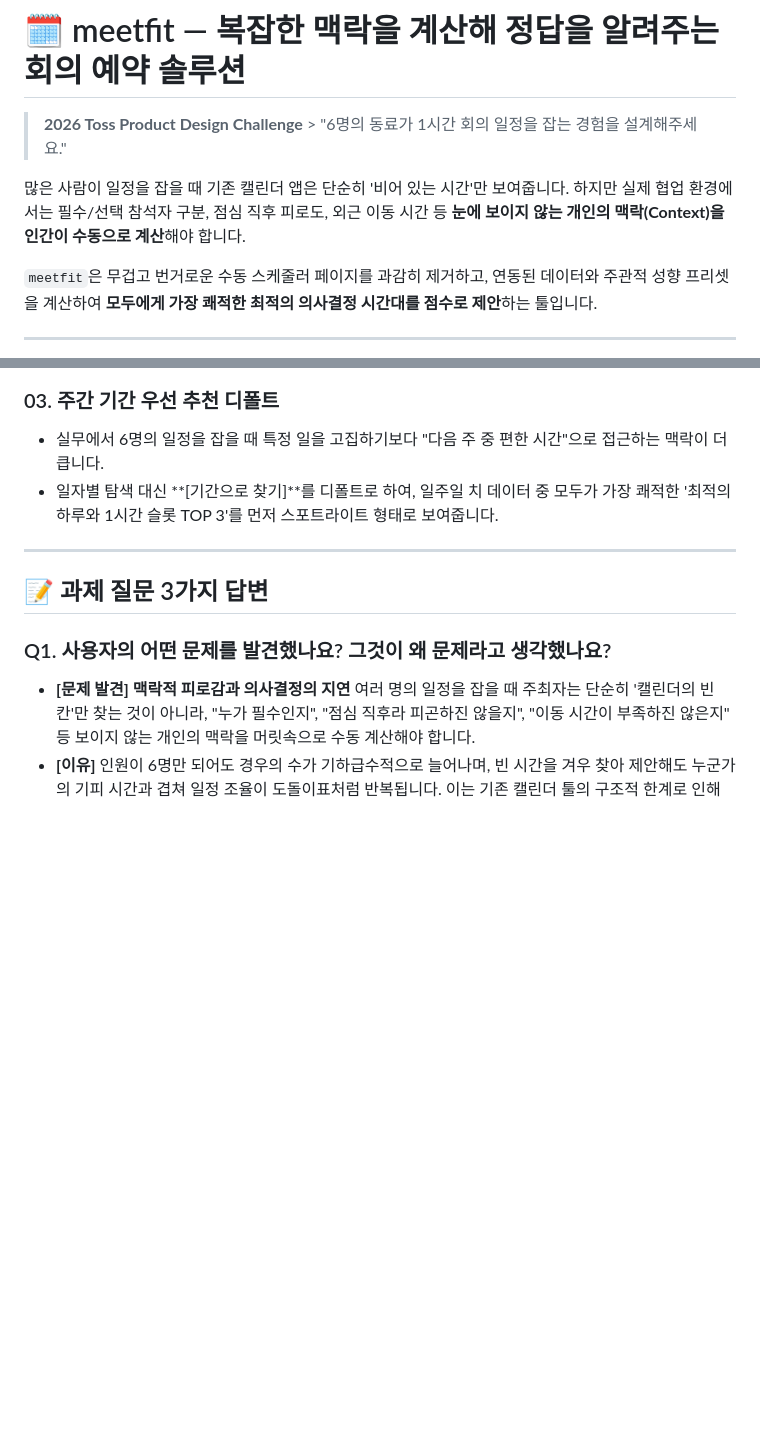
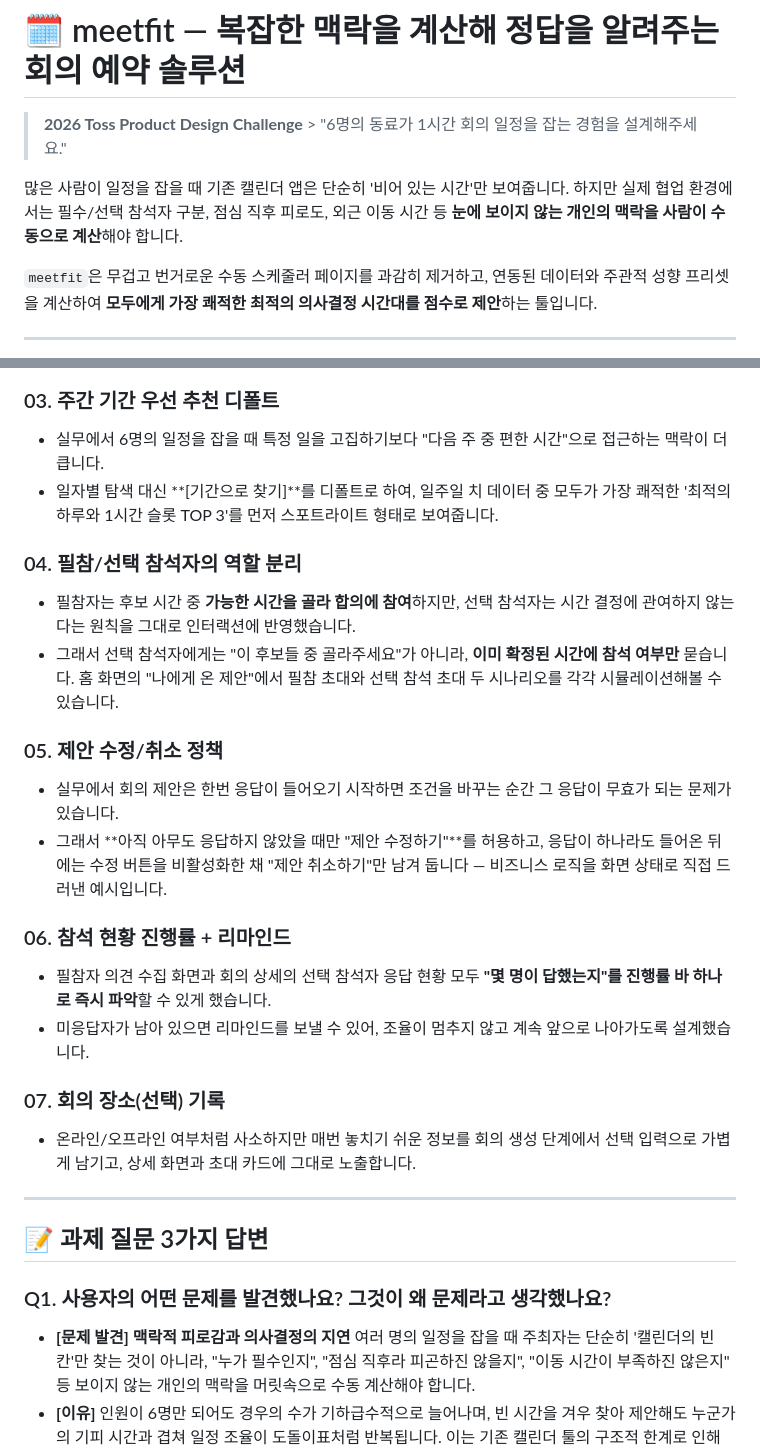
Before and after one commit to onlyone728/meetfit, a Markdown page: readme.md, 2 parts joined by grey strips. Rendered like a GitHub page; blank space fills up the shorter version.

Commit message:
no message

```diff
--- a/readme.md
+++ b/readme.md
@@ -2,7 +2,7 @@
 
 > **2026 Toss Product Design Challenge** > "6명의 동료가 1시간 회의 일정을 잡는 경험을 설계해주세요."
 
-많은 사람이 일정을 잡을 때 기존 캘린더 앱은 단순히 '비어 있는 시간'만 보여줍니다. 하지만 실제 협업 환경에서는 필수/선택 참석자 구분, 점심 직후 피로도, 외근 이동 시간 등 **눈에 보이지 않는 개인의 맥락(Context)을 인간이 수동으로 계산**해야 합니다.
+많은 사람이 일정을 잡을 때 기존 캘린더 앱은 단순히 '비어 있는 시간'만 보여줍니다. 하지만 실제 협업 환경에서는 필수/선택 참석자 구분, 점심 직후 피로도, 외근 이동 시간 등 **눈에 보이지 않는 개인의 맥락을 사람이 수동으로 계산**해야 합니다.
 
 `meetfit`은 무겁고 번거로운 수동 스케줄러 페이지를 과감히 제거하고, 연동된 데이터와 주관적 성향 프리셋을 계산하여 **모두에게 가장 쾌적한 최적의 의사결정 시간대를 점수로 제안**하는 툴입니다.
 
@@ -22,6 +22,21 @@
 * 실무에서 6명의 일정을 잡을 때 특정 일을 고집하기보다 "다음 주 중 편한 시간"으로 접근하는 맥락이 더 큽니다.
 * 일자별 탐색 대신 **[기간으로 찾기]**를 디폴트로 하여, 일주일 치 데이터 중 모두가 가장 쾌적한 '최적의 하루와 1시간 슬롯 TOP 3'를 먼저 스포트라이트 형태로 보여줍니다.
 
+### 04. 필참/선택 참석자의 역할 분리
+* 필참자는 후보 시간 중 **가능한 시간을 골라 합의에 참여**하지만, 선택 참석자는 시간 결정에 관여하지 않는다는 원칙을 그대로 인터랙션에 반영했습니다.
+* 그래서 선택 참석자에게는 "이 후보들 중 골라주세요"가 아니라, **이미 확정된 시간에 참석 여부만** 묻습니다. 홈 화면의 "나에게 온 제안"에서 필참 초대와 선택 참석 초대 두 시나리오를 각각 시뮬레이션해볼 수 있습니다.
+
+### 05. 제안 수정/취소 정책
+* 실무에서 회의 제안은 한번 응답이 들어오기 시작하면 조건을 바꾸는 순간 그 응답이 무효가 되는 문제가 있습니다.
+* 그래서 **아직 아무도 응답하지 않았을 때만 "제안 수정하기"**를 허용하고, 응답이 하나라도 들어온 뒤에는 수정 버튼을 비활성화한 채 "제안 취소하기"만 남겨 둡니다 — 비즈니스 로직을 화면 상태로 직접 드러낸 예시입니다.
+
+### 06. 참석 현황 진행률 + 리마인드
+* 필참자 의견 수집 화면과 회의 상세의 선택 참석자 응답 현황 모두 **"몇 명이 답했는지"를 진행률 바 하나로 즉시 파악**할 수 있게 했습니다.
+* 미응답자가 남아 있으면 리마인드를 보낼 수 있어, 조율이 멈추지 않고 계속 앞으로 나아가도록 설계했습니다.
+
+### 07. 회의 장소(선택) 기록
+* 온라인/오프라인 여부처럼 사소하지만 매번 놓치기 쉬운 정보를 회의 생성 단계에서 선택 입력으로 가볍게 남기고, 상세 화면과 초대 카드에 그대로 노출합니다.
+
 ---
 
 ## 📝 과제 질문 3가지 답변
```
Also changed, not shown: other parts of readme.md (+6 -1 lines).
